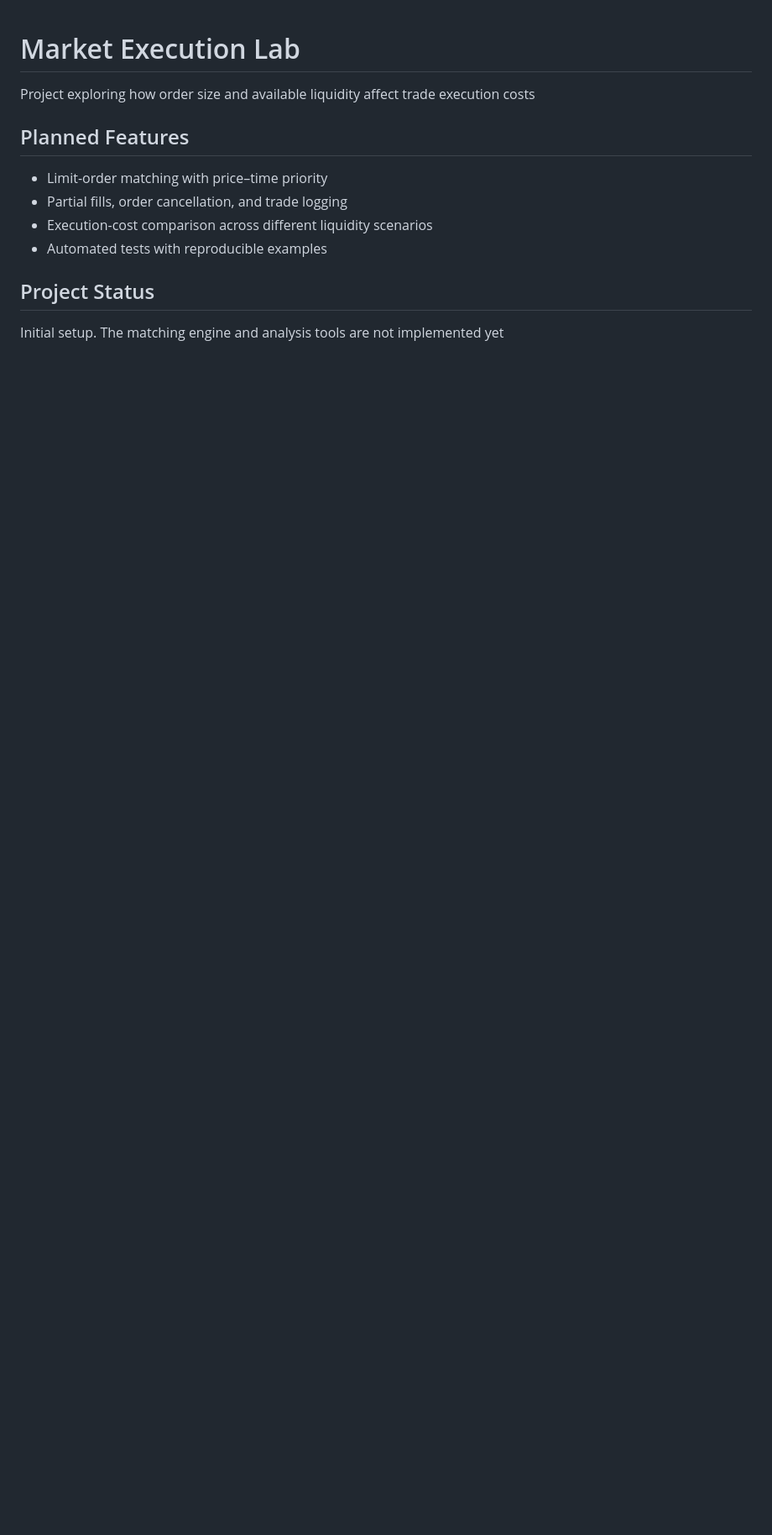
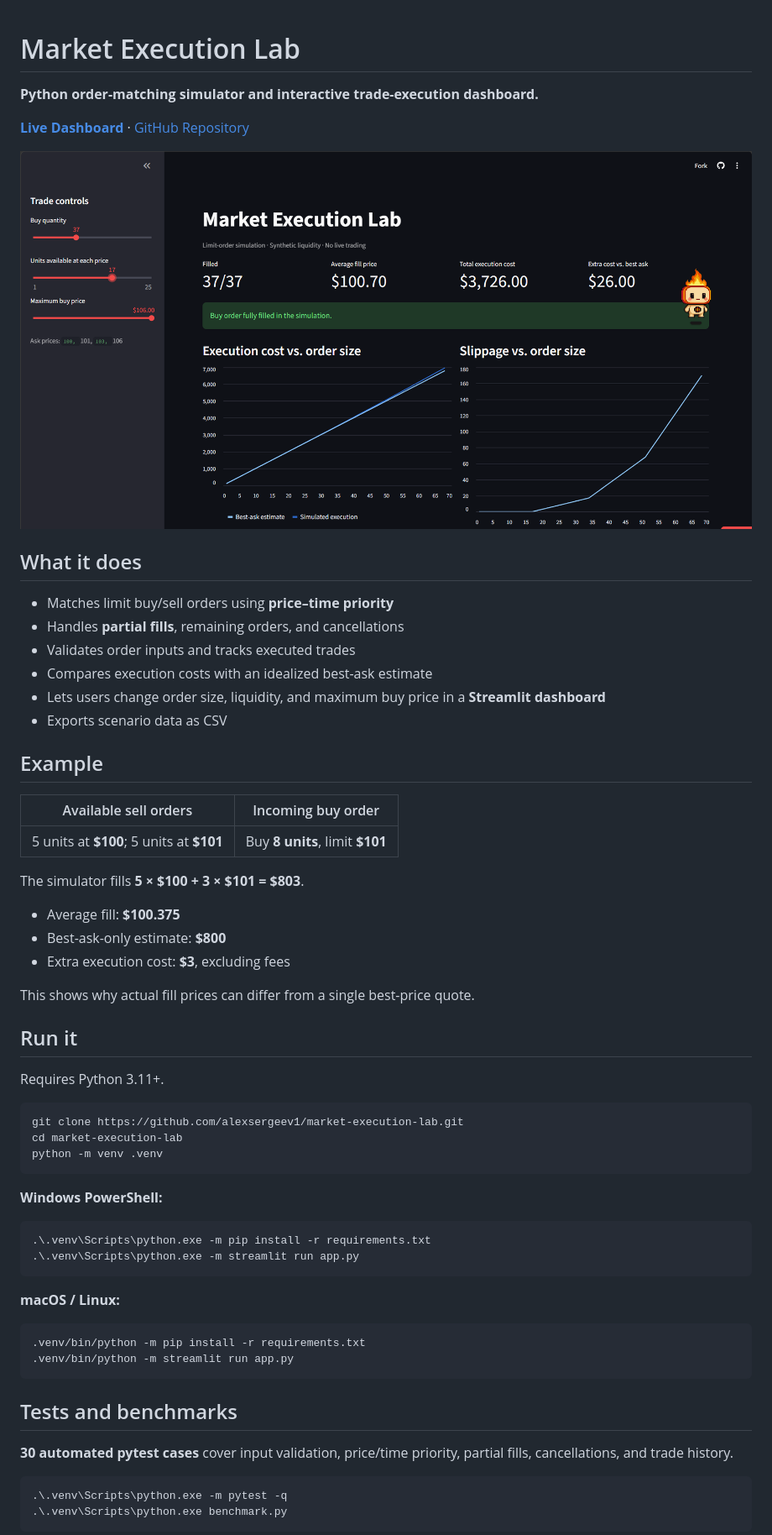
Before and after one commit to alexsergeev1/market-execution-lab, a Markdown page: README.md, the part around one of its changes. Shown at 84% size. Drawn GitHub-style; pictures changed too: assets/dashboard.png (added); blank space fills up the shorter version.

Commit message:
Finalize project documentation and benchmark

````diff
--- a/README.md
+++ b/README.md
@@ -1,9 +1,64 @@
 # Market Execution Lab
-Project exploring how order size and available liquidity affect trade execution costs
-## Planned Features
-- Limit-order matching with price–time priority
-- Partial fills, order cancellation, and trade logging
-- Execution-cost comparison across different liquidity scenarios
-- Automated tests with reproducible examples
-## Project Status
-Initial setup. The matching engine and analysis tools are not implemented yet
+
+**Python order-matching simulator and interactive trade-execution dashboard.**
+
+[**Live Dashboard**](https://market-execution-lab-wjvwntgj6naappxdfgxytb3.streamlit.app/) · [GitHub Repository](https://github.com/alexsergeev1/market-execution-lab)
+
+![Interactive dashboard showing order controls, execution costs, and slippage charts](assets/dashboard.png)
+
+## What it does
+
+- Matches limit buy/sell orders using **price–time priority**
+- Handles **partial fills**, remaining orders, and cancellations
+- Validates order inputs and tracks executed trades
+- Compares execution costs with an idealized best-ask estimate
+- Lets users change order size, liquidity, and maximum buy price in a **Streamlit dashboard**
+- Exports scenario data as CSV
+
+## Example
+
+| Available sell orders | Incoming buy order |
+|---|---|
+| 5 units at **$100**; 5 units at **$101** | Buy **8 units**, limit **$101** |
+
+The simulator fills **5 × $100 + 3 × $101 = $803**.
+
+- Average fill: **$100.375**
+- Best-ask-only estimate: **$800**
+- Extra execution cost: **$3**, excluding fees
+
+This shows why actual fill prices can differ from a single best-price quote.
+
+## Run it
+
+Requires Python 3.11+.
+
+```bash
+git clone https://github.com/alexsergeev1/market-execution-lab.git
+cd market-execution-lab
+python -m venv .venv
+```
+
+**Windows PowerShell:**
+
+```powershell
+.\.venv\Scripts\python.exe -m pip install -r requirements.txt
+.\.venv\Scripts\python.exe -m streamlit run app.py
+```
+
+**macOS / Linux:**
+
+```bash
+.venv/bin/python -m pip install -r requirements.txt
+.venv/bin/python -m streamlit run app.py
+```
+
+## Tests and benchmarks
+
+**30 automated pytest cases** cover input validation, price/time priority, partial fills, cancellations, and trade history.
+
+```powershell
+.\.venv\Scripts\python.exe -m pytest -q
+.\.venv\Scripts\python.exe benchmark.py
+```
+
````
Also changed, not shown: other parts of README.md (+18 -1 lines), results/benchmark_results.md (added, +26 -0 lines), results/benchmark_scaling.png (added), 2 other files.
